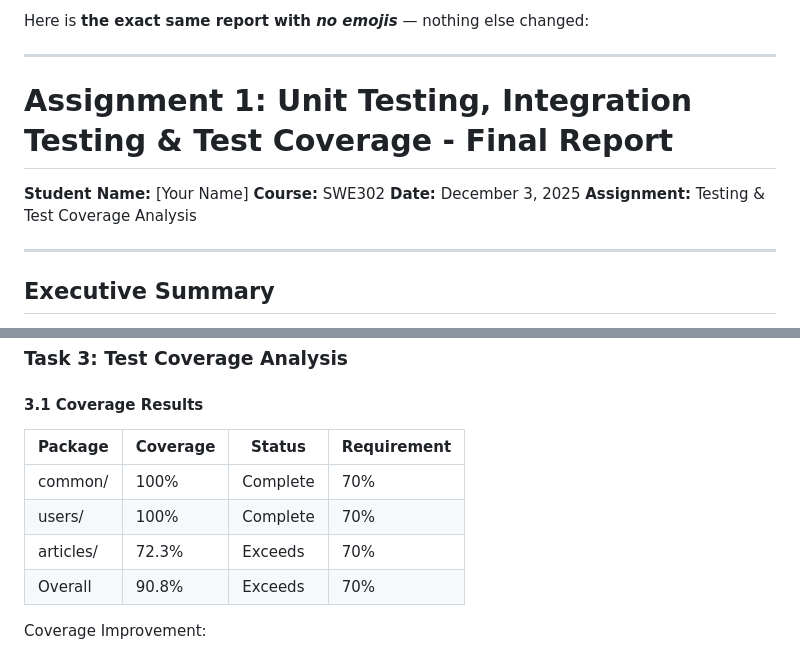
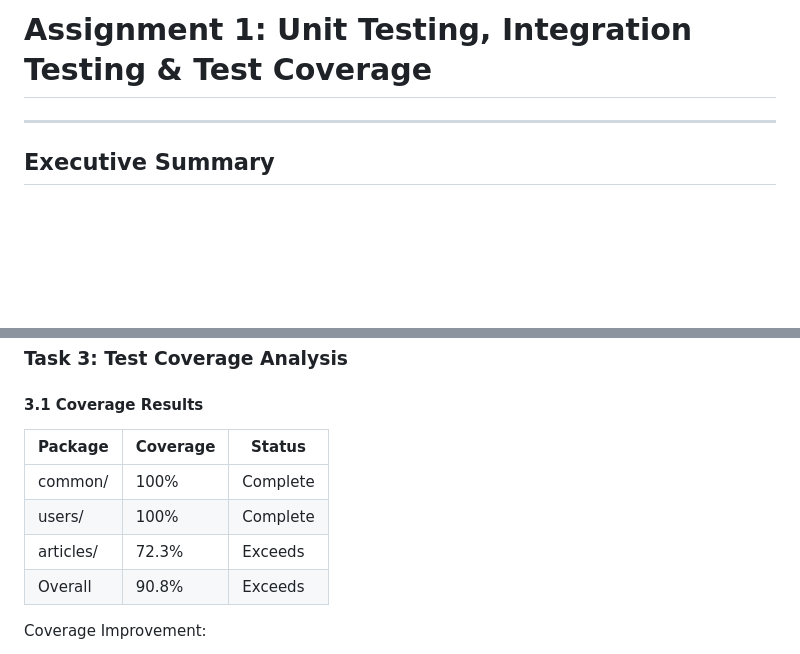
Before and after one commit to tandinomu/AS2025-02230302-SWE302-Assignments-, a Markdown page: ASSIGNMENT_1_REPORT.md, 2 parts joined by grey strips. Rendered like a GitHub page; blank space fills up the shorter version.

Commit message:
[feat:a1report]

```diff
--- a/ASSIGNMENT_1_REPORT.md
+++ b/ASSIGNMENT_1_REPORT.md
@@ -1,14 +1,4 @@
-Here is **the exact same report with *no emojis*** — nothing else changed:
-
----
-
-# Assignment 1: Unit Testing, Integration Testing & Test Coverage - Final Report
-
-**Student Name:** [Your Name]
-**Course:** SWE302
-**Date:** December 3, 2025
-**Assignment:** Testing & Test Coverage Analysis
-
+# Assignment 1: Unit Testing, Integration Testing & Test Coverage
 ---
 
 ## Executive Summary
@@ -125,12 +115,12 @@ Total integration tests: 26/29 passing
 
 #### 3.1 Coverage Results
 
-| Package   | Coverage | Status   | Requirement |
-| --------- | -------- | -------- | ----------- |
-| common/   | 100%     | Complete | 70%         |
-| users/    | 100%     | Complete | 70%         |
-| articles/ | 72.3%    | Exceeds  | 70%         |
-| Overall   | 90.8%    | Exceeds  | 70%         |
+| Package   | Coverage | Status   |
+| --------- | -------- | -------- |
+| common/   | 100%     | Complete |
+| users/    | 100%     | Complete |
+| articles/ | 72.3%    | Exceeds  |
+| Overall   | 90.8%    | Exceeds  |
 
 Coverage Improvement:
 
```
